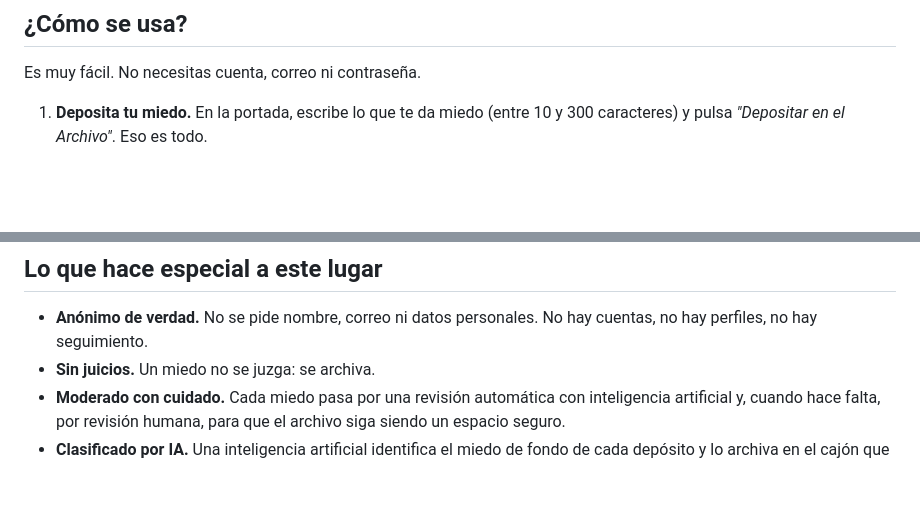
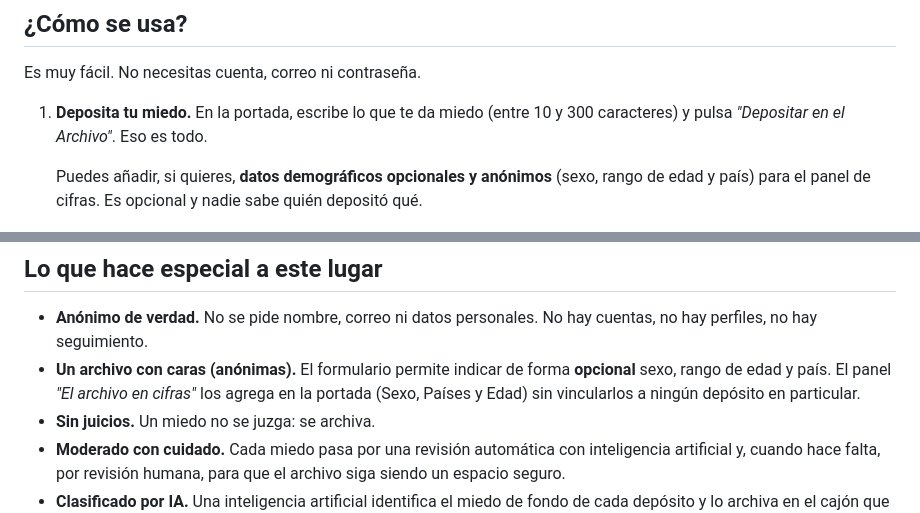
Before and after one commit to nocloudware/ArchMiedos, a Markdown page: README.md, 2 parts joined by grey strips. GitHub-like rendering; blank space fills up the shorter version.

Commit message:
docs: documentar panel demografico (sexo/edad/pais, N/C) y proteccion del traductor en rangos A-C

```diff
--- a/README.md
+++ b/README.md
@@ -22,6 +22,8 @@ Es muy fácil. No necesitas cuenta, correo ni contraseña.
 
 1. **Deposita tu miedo.** En la portada, escribe lo que te da miedo (entre 10 y 300 caracteres) y pulsa *"Depositar en el Archivo"*. Eso es todo.
 
+   Puedes añadir, si quieres, **datos demográficos opcionales y anónimos** (sexo, rango de edad y país) para el panel de cifras. Es opcional y nadie sabe quién depositó qué.
+
    ![Portada](screenshots/inicio.png)
 
 2. **Explora el archivo.** Nueve archivadores de oficina guardan los miedos por el **tema real que los provoca** — una inteligencia artificial clasifica cada depósito y lo archiva donde corresponde (por ejemplo, *"tengo miedo a las arañas"* queda en la A). Abre un cajón y recorre las fichas como un **carrusel**: flechas en escritorio o desliza con el dedo en el móvil.
@@ -37,6 +39,7 @@ Es muy fácil. No necesitas cuenta, correo ni contraseña.
 ## Lo que hace especial a este lugar
 
 - **Anónimo de verdad.** No se pide nombre, correo ni datos personales. No hay cuentas, no hay perfiles, no hay seguimiento.
+- **Un archivo con caras (anónimas).** El formulario permite indicar de forma **opcional** sexo, rango de edad y país. El panel *"El archivo en cifras"* los agrega en la portada (Sexo, Países y Edad) sin vincularlos a ningún depósito en particular.
 - **Sin juicios.** Un miedo no se juzga: se archiva.
 - **Moderado con cuidado.** Cada miedo pasa por una revisión automática con inteligencia artificial y, cuando hace falta, por revisión humana, para que el archivo siga siendo un espacio seguro.
 - **Clasificado por IA.** Una inteligencia artificial identifica el miedo de fondo de cada depósito y lo archiva en el cajón que le corresponde por tema.
```
Also changed, not shown: IMPLEMENTACION.md (+25 -2 lines).
